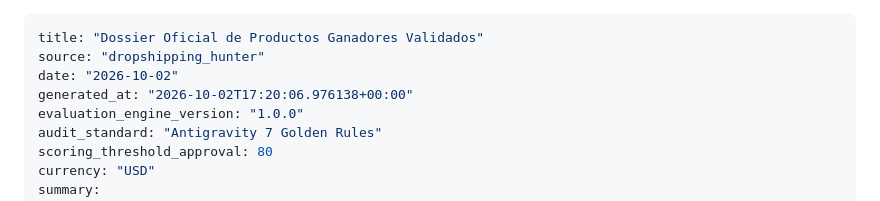
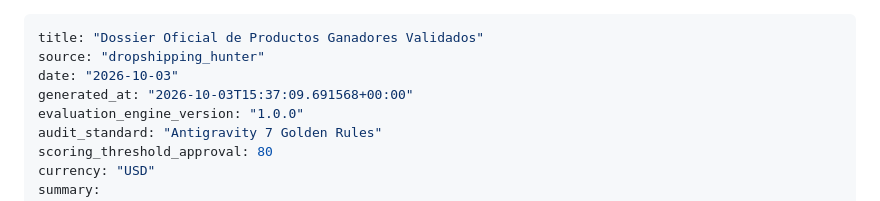
Before and after one commit to anderssonfranco78-jpg/dropshipping_hunter, a Markdown page: dossier_productos_ganadores.md, the part around one of its changes. GitHub-like rendering.

Commit message:
🤖 chore(auto): actualización diaria de tendencias y ganadores [skip ci]

```diff
--- a/dossier_productos_ganadores.md
+++ b/dossier_productos_ganadores.md
@@ -1,8 +1,8 @@
 ---
 title: "Dossier Oficial de Productos Ganadores Validados"
 source: "dropshipping_hunter"
-date: "2026-10-02"
-generated_at: "2026-10-02T17:20:06.976138+00:00"
+date: "2026-10-03"
+generated_at: "2026-10-03T15:37:09.691568+00:00"
 evaluation_engine_version: "1.0.0"
 audit_standard: "Antigravity 7 Golden Rules"
 scoring_threshold_approval: 80
```
Also changed, not shown: other parts of dossier_productos_ganadores.md (+1 -1 lines).
